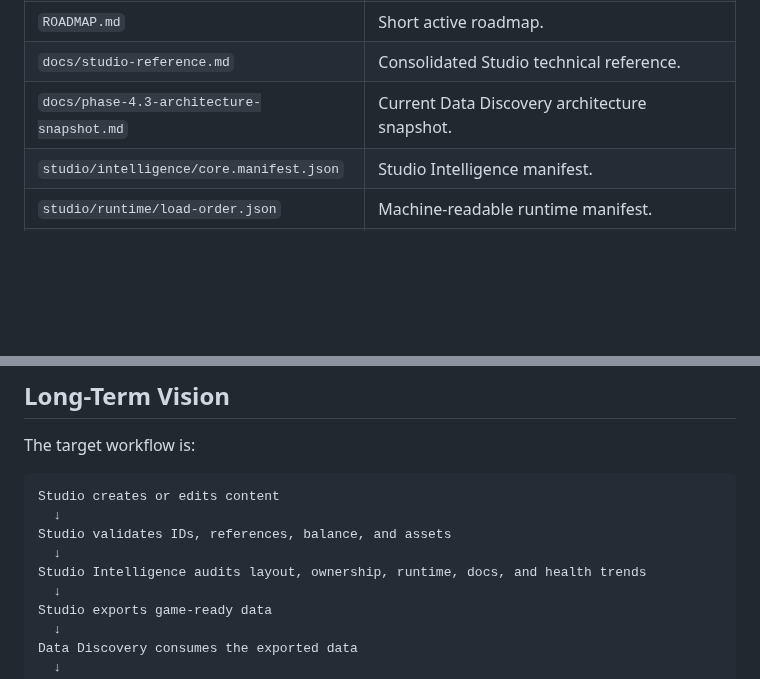
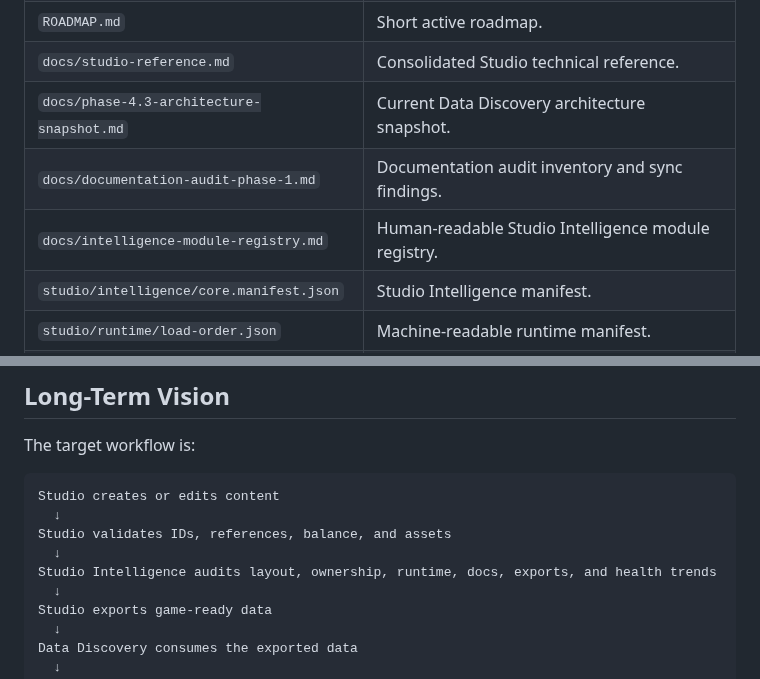
Before and after one commit to voltanlabs/voltanlabs.github.io, a Markdown page: PROJECT_STATE.md, 2 parts joined by grey strips. Rendered like a GitHub page; blank space fills up the shorter version.

```diff
--- a/PROJECT_STATE.md
+++ b/PROJECT_STATE.md
@@ -112,6 +135,8 @@ studio/diagnostics/latest-report.json
 | `ROADMAP.md` | Short active roadmap. |
 | `docs/studio-reference.md` | Consolidated Studio technical reference. |
 | `docs/phase-4.3-architecture-snapshot.md` | Current Data Discovery architecture snapshot. |
+| `docs/documentation-audit-phase-1.md` | Documentation audit inventory and sync findings. |
+| `docs/intelligence-module-registry.md` | Human-readable Studio Intelligence module registry. |
 | `studio/intelligence/core.manifest.json` | Studio Intelligence manifest. |
 | `studio/runtime/load-order.json` | Machine-readable runtime manifest. |
 | `studio/diagnostics/sources.json` | Machine-readable diagnostics source registry. |
@@ -339,7 +372,7 @@ Studio creates or edits content
   ↓
 Studio validates IDs, references, balance, and assets
   ↓
-Studio Intelligence audits layout, ownership, runtime, docs, and health trends
+Studio Intelligence audits layout, ownership, runtime, docs, exports, and health trends
   ↓
 Studio exports game-ready data
   ↓
```
Also changed, not shown: other parts of PROJECT_STATE.md (+39 -8 lines).
